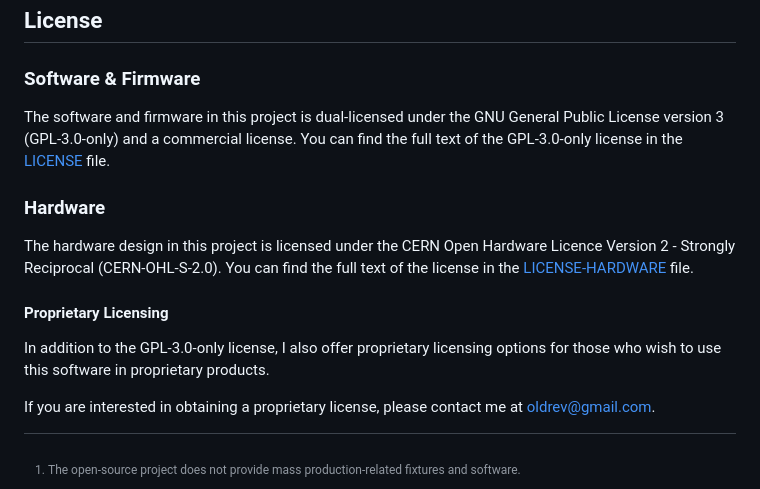
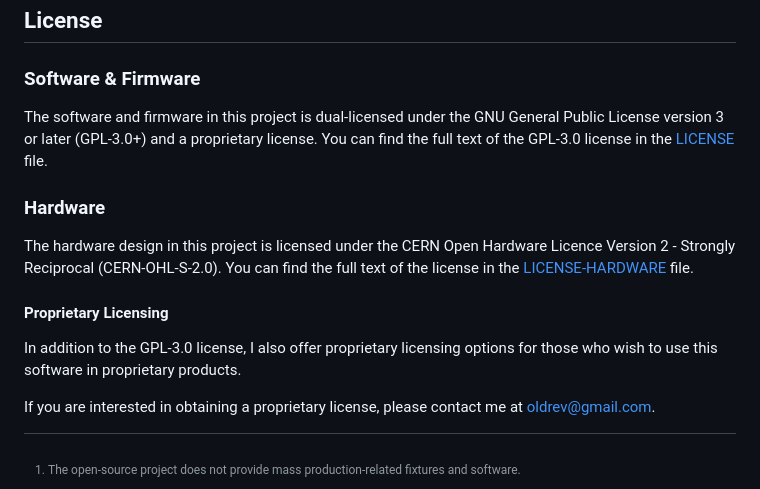
Before and after one commit to timberlupus/borneo, a Markdown page: README.md, the part around the change. GitHub-like rendering.

```diff
--- a/README.md
+++ b/README.md
@@ -132,7 +132,7 @@ We welcome your feedback! If you encounter any issues or have suggestions, pleas
 
 ### Software & Firmware
 
-The software and firmware in this project is dual-licensed under the GNU General Public License version 3 (GPL-3.0-only) and a commercial license. You can find the full text of the GPL-3.0-only license in the [LICENSE](LICENSE) file.
+The software and firmware in this project is dual-licensed under the GNU General Public License version 3 or later (GPL-3.0+) and a proprietary license. You can find the full text of the GPL-3.0 license in the [LICENSE](LICENSE) file.
 
 ### Hardware
 
@@ -140,6 +140,6 @@ The hardware design in this project is licensed under the CERN Open Hardware Lic
 
 #### Proprietary Licensing
 
-In addition to the GPL-3.0-only license, I also offer proprietary licensing options for those who wish to use this software in proprietary products.
+In addition to the GPL-3.0 license, I also offer proprietary licensing options for those who wish to use this software in proprietary products.
 
 If you are interested in obtaining a proprietary license, please contact me at [oldrev@gmail.com](mailto:oldrev@gmail.com).
```
